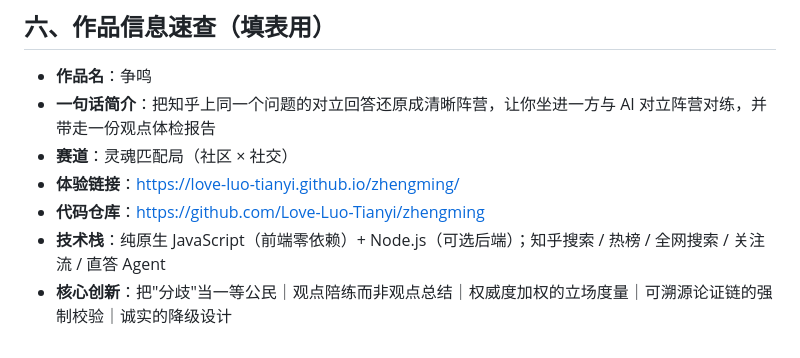
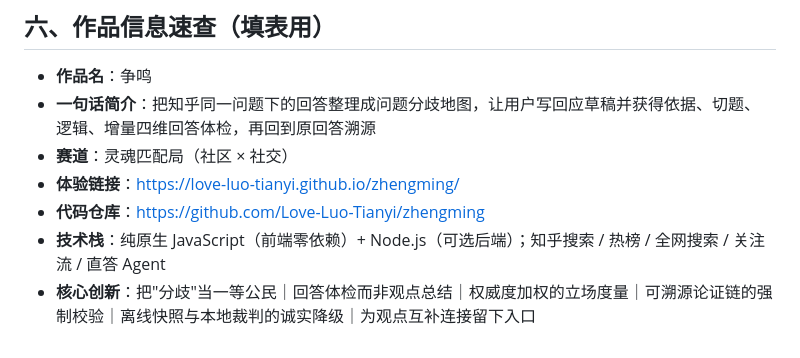
Before and after one commit to Love-Luo-Tianyi/zhengming, a Markdown page: docs/提交清单.md, the part around the change. GitHub-like rendering.

Commit message:
align submission copy with positioning review

```diff
--- a/docs/提交清单.md
+++ b/docs/提交清单.md
@@ -93,9 +93,9 @@ PORT=8787 node server/index.mjs
 ## 六、作品信息速查（填表用）
 
 - **作品名**：争鸣
-- **一句话简介**：把知乎上同一个问题的对立回答还原成清晰阵营，让你坐进一方与 AI 对立阵营对练，并带走一份观点体检报告
+- **一句话简介**：把知乎同一问题下的回答整理成问题分歧地图，让用户写回应草稿并获得依据、切题、逻辑、增量四维回答体检，再回到原回答溯源
 - **赛道**：灵魂匹配局（社区 × 社交）
 - **体验链接**：https://love-luo-tianyi.github.io/zhengming/
 - **代码仓库**：https://github.com/Love-Luo-Tianyi/zhengming
 - **技术栈**：纯原生 JavaScript（前端零依赖）+ Node.js（可选后端）；知乎搜索 / 热榜 / 全网搜索 / 关注流 / 直答 Agent
-- **核心创新**：把"分歧"当一等公民｜观点陪练而非观点总结｜权威度加权的立场度量｜可溯源论证链的强制校验｜诚实的降级设计
+- **核心创新**：把"分歧"当一等公民｜回答体检而非观点总结｜权威度加权的立场度量｜可溯源论证链的强制校验｜离线快照与本地裁判的诚实降级｜为观点互补连接留下入口
```
